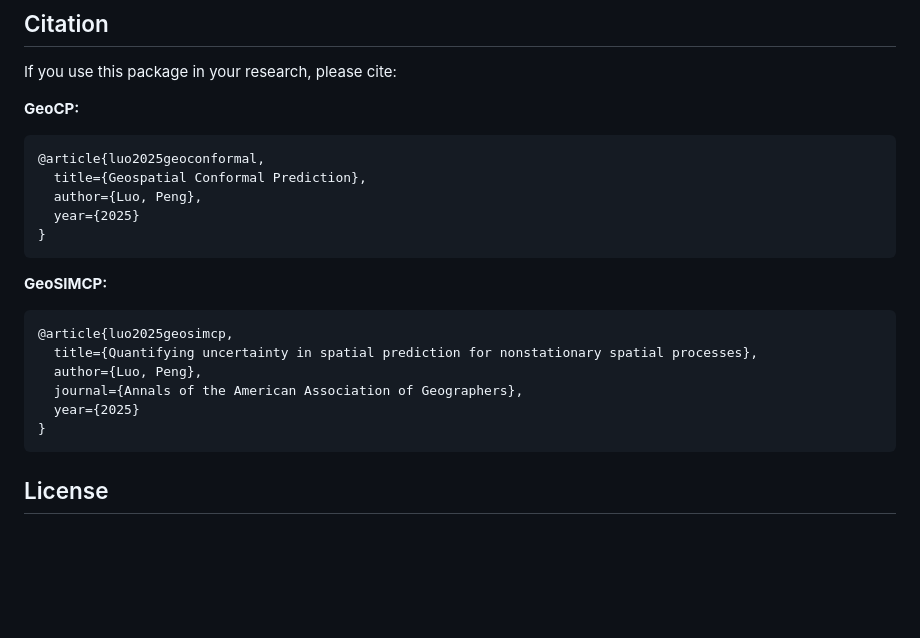
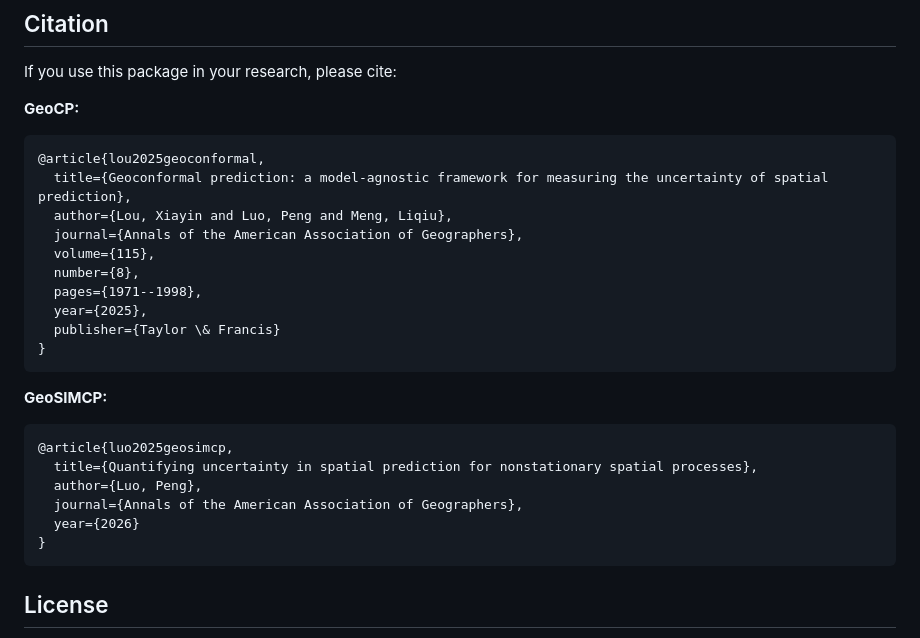
Before and after one commit to pengtum/geoconformal, a Markdown page: README.md, the part around the change. GitHub-like rendering; blank space fills up the shorter version.

Commit message:
Revise citations in README.md
Updated citation for GeoCP and changed year for GeoSIMCP.

````diff
--- a/README.md
+++ b/README.md
@@ -468,10 +468,15 @@ If you use this package in your research, please cite:
 
 **GeoCP:**
 ```bibtex
-@article{luo2025geoconformal,
-  title={Geospatial Conformal Prediction},
-  author={Luo, Peng},
-  year={2025}
+@article{lou2025geoconformal,
+  title={Geoconformal prediction: a model-agnostic framework for measuring the uncertainty of spatial prediction},
+  author={Lou, Xiayin and Luo, Peng and Meng, Liqiu},
+  journal={Annals of the American Association of Geographers},
+  volume={115},
+  number={8},
+  pages={1971--1998},
+  year={2025},
+  publisher={Taylor \& Francis}
 }
 ```
 
@@ -481,7 +486,7 @@ If you use this package in your research, please cite:
   title={Quantifying uncertainty in spatial prediction for nonstationary spatial processes},
   author={Luo, Peng},
   journal={Annals of the American Association of Geographers},
-  year={2025}
+  year={2026}
 }
 ```
 
````
